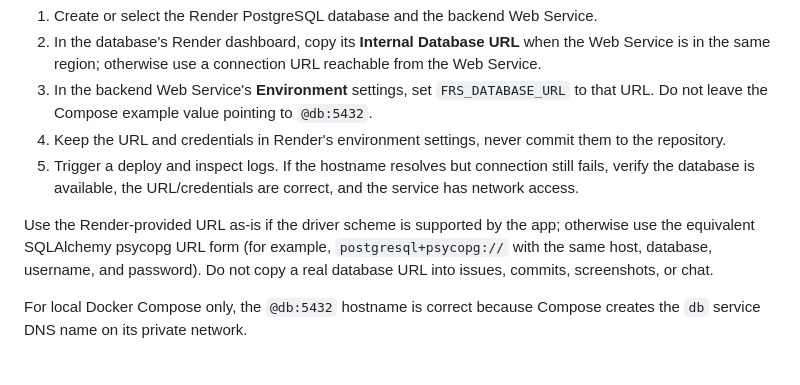
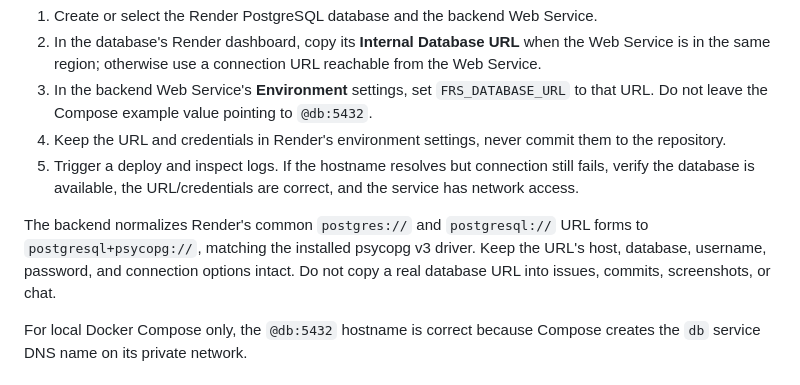
Before and after one commit to nothingonly/Frs, a Markdown page: docs/PRODUCTION_DEPLOYMENT_AND_ROLLBACK.md, the part around the change. Rendered like a GitHub page.

Commit message:
docs: clarify Render PostgreSQL driver normalization

```diff
--- a/docs/PRODUCTION_DEPLOYMENT_AND_ROLLBACK.md
+++ b/docs/PRODUCTION_DEPLOYMENT_AND_ROLLBACK.md
@@ -55,7 +55,7 @@ For Render:
 4. Keep the URL and credentials in Render's environment settings, never commit them to the repository.
 5. Trigger a deploy and inspect logs. If the hostname resolves but connection still fails, verify the database is available, the URL/credentials are correct, and the service has network access.
 
-Use the Render-provided URL as-is if the driver scheme is supported by the app; otherwise use the equivalent SQLAlchemy psycopg URL form (for example, `postgresql+psycopg://` with the same host, database, username, and password). Do not copy a real database URL into issues, commits, screenshots, or chat.
+The backend normalizes Render's common `postgres://` and `postgresql://` URL forms to `postgresql+psycopg://`, matching the installed psycopg v3 driver. Keep the URL's host, database, username, password, and connection options intact. Do not copy a real database URL into issues, commits, screenshots, or chat.
 
 For local Docker Compose only, the `@db:5432` hostname is correct because Compose creates the `db` service DNS name on its private network.
 
```
